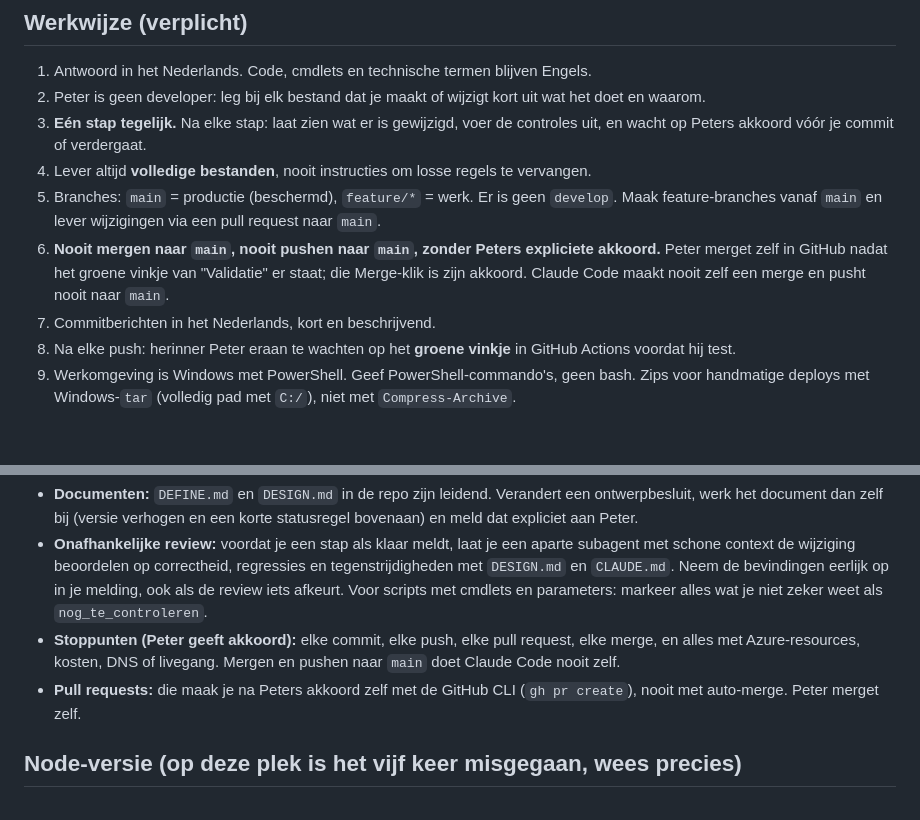
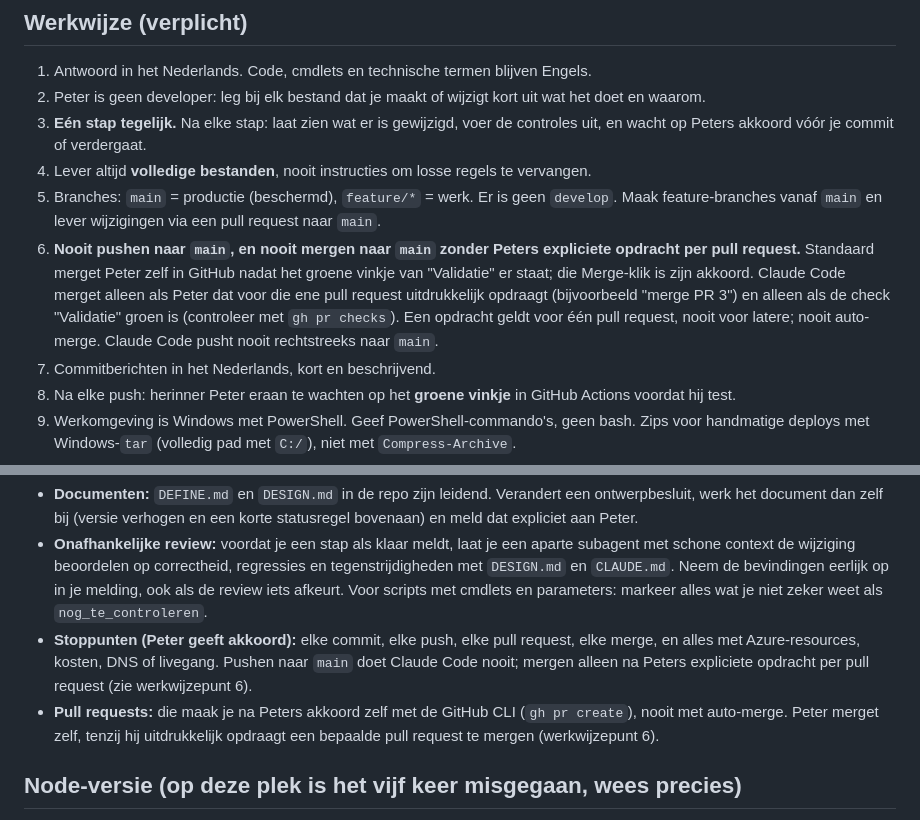
Before and after one commit to peterdeswart96-ship-it/ps-trainer, a Markdown page: CLAUDE.md, 2 parts joined by grey strips. GitHub-like rendering; blank space fills up the shorter version.

Commit message:
Werkwijze: Claude Code merget alleen na expliciete opdracht per pull request (#4)
Co-authored-by: Claude Sonnet 5.5 <noreply@anthropic.com>

```diff
--- a/CLAUDE.md
+++ b/CLAUDE.md
@@ -16,7 +16,7 @@ Eigenaar: Peter de Swart (IT-engineer, geen developer, wil beter worden in Power
 3. **Eén stap tegelijk.** Na elke stap: laat zien wat er is gewijzigd, voer de controles uit, en wacht op Peters akkoord vóór je commit of verdergaat.
 4. Lever altijd **volledige bestanden**, nooit instructies om losse regels te vervangen.
 5. Branches: `main` = productie (beschermd), `feature/*` = werk. Er is geen `develop`. Maak feature-branches vanaf `main` en lever wijzigingen via een pull request naar `main`.
-6. **Nooit mergen naar `main`, nooit pushen naar `main`, zonder Peters expliciete akkoord.** Peter merget zelf in GitHub nadat het groene vinkje van "Validatie" er staat; die Merge-klik is zijn akkoord. Claude Code maakt nooit zelf een merge en pusht nooit naar `main`.
+6. **Nooit pushen naar `main`, en nooit mergen naar `main` zonder Peters expliciete opdracht per pull request.** Standaard merget Peter zelf in GitHub nadat het groene vinkje van "Validatie" er staat; die Merge-klik is zijn akkoord. Claude Code merget alleen als Peter dat voor die ene pull request uitdrukkelijk opdraagt (bijvoorbeeld "merge PR 3") en alleen als de check "Validatie" groen is (controleer met `gh pr checks`). Een opdracht geldt voor één pull request, nooit voor latere; nooit auto-merge. Claude Code pusht nooit rechtstreeks naar `main`.
 7. Commitberichten in het Nederlands, kort en beschrijvend.
 8. Na elke push: herinner Peter eraan te wachten op het **groene vinkje** in GitHub Actions voordat hij test.
 9. Werkomgeving is Windows met PowerShell. Geef PowerShell-commando's, geen bash. Zips voor handmatige deploys met Windows-`tar` (volledig pad met `C:/`), niet met `Compress-Archive`.
@@ -25,8 +25,8 @@ Eigenaar: Peter de Swart (IT-engineer, geen developer, wil beter worden in Power
 Peter werkt voortaan volledig in VS Code met Claude Code. De repo is de bron van waarheid; het Claude Project en de skill `project-intelligence-pipeline` worden niet gebruikt.
 - **Documenten:** `DEFINE.md` en `DESIGN.md` in de repo zijn leidend. Verandert een ontwerpbesluit, werk het document dan zelf bij (versie verhogen en een korte statusregel bovenaan) en meld dat expliciet aan Peter.
 - **Onafhankelijke review:** voordat je een stap als klaar meldt, laat je een aparte subagent met schone context de wijziging beoordelen op correctheid, regressies en tegenstrijdigheden met `DESIGN.md` en `CLAUDE.md`. Neem de bevindingen eerlijk op in je melding, ook als de review iets afkeurt. Voor scripts met cmdlets en parameters: markeer alles wat je niet zeker weet als `nog_te_controleren`.
-- **Stoppunten (Peter geeft akkoord):** elke commit, elke push, elke pull request, elke merge, en alles met Azure-resources, kosten, DNS of livegang. Mergen en pushen naar `main` doet Claude Code nooit zelf.
-- **Pull requests:** die maak je na Peters akkoord zelf met de GitHub CLI (`gh pr create`), nooit met auto-merge. Peter merget zelf.
+- **Stoppunten (Peter geeft akkoord):** elke commit, elke push, elke pull request, elke merge, en alles met Azure-resources, kosten, DNS of livegang. Pushen naar `main` doet Claude Code nooit; mergen alleen na Peters expliciete opdracht per pull request (zie werkwijzepunt 6).
+- **Pull requests:** die maak je na Peters akkoord zelf met de GitHub CLI (`gh pr create`), nooit met auto-merge. Peter merget zelf, tenzij hij uitdrukkelijk opdraagt een bepaalde pull request te mergen (werkwijzepunt 6).
 
 ## Node-versie (op deze plek is het vijf keer misgegaan, wees precies)
 - Begin elke sessie met `node -v` en `git branch --show-current`. Stop en meld het als de Node-hoofdversie niet gelijk is aan `.nvmrc`.
```
